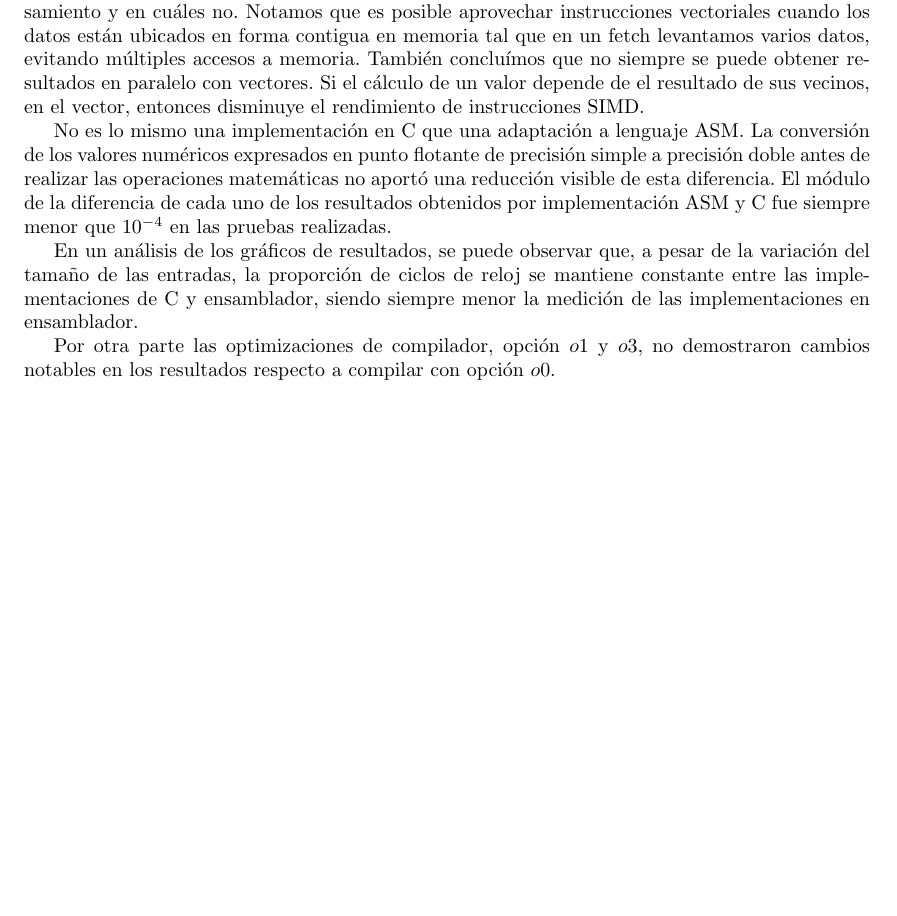
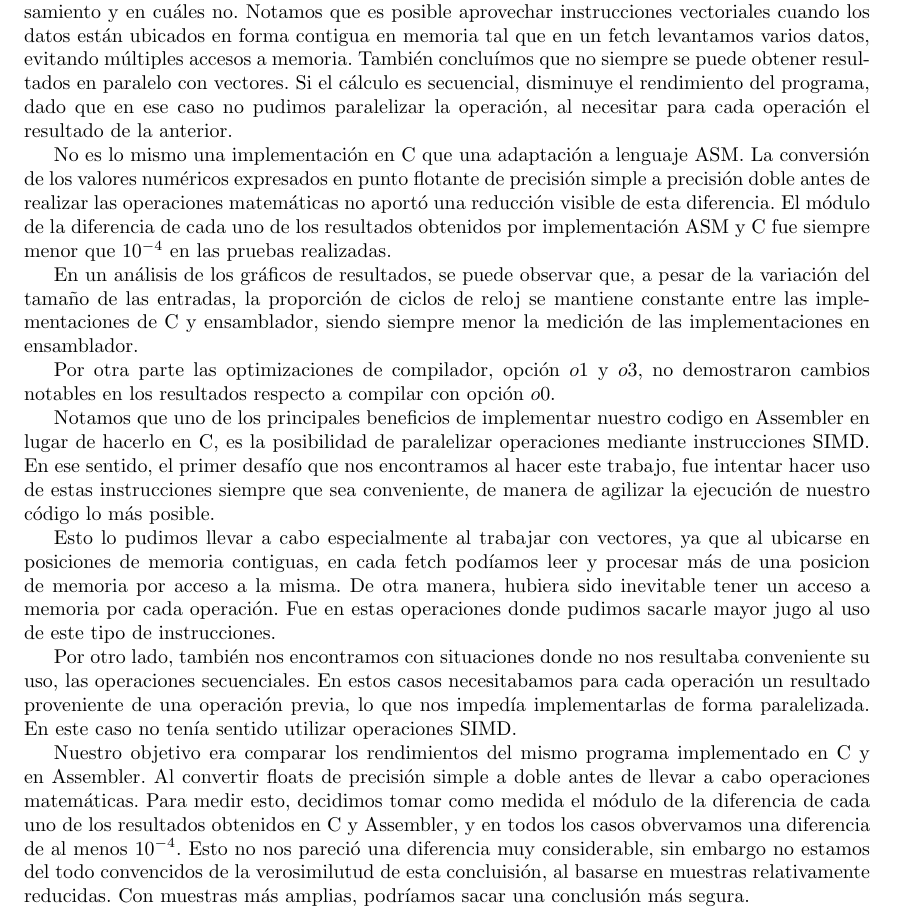
Before and after one commit to Ceibo/Orga2-TP2, a LaTeX document (informe/informe-tp2-ariane5.tex, which reads informe/conclusion.tex): part of page 15 of 15, cut so that both start at the same text, the shorter picture padded with empty space. Compiled offline with pdfLaTeX.

Commit message:
Avance con al reescritura de la conclusión

```diff
--- a/informe/conclusion.tex
+++ b/informe/conclusion.tex
@@ -1,14 +1,24 @@
 %Conclusión: Reflexión final sobre los alcances del trabajo práctico, la programación vectorial a bajo nivel, problemáticas encontradas, y todo lo que consideren pertinente.
 
-\par La primera problemática encontrada fue identificar en qué casos se puede paralelizar el procesamiento y en cuáles no. Notamos que es posible aprovechar instrucciones vectoriales cuando los datos están ubicados en forma contigua en memoria tal que en un fetch levantamos varios datos, evitando múltiples accesos a memoria. También concluímos que no siempre se puede obtener resultados en paralelo con vectores. Si el cálculo de un valor depende de el resultado de sus vecinos, en el vector, entonces disminuye el rendimiento de instrucciones SIMD.
-%Dada una matriz de datos cuyas filas se encuentran almacenadas en forma secuencial y contigua en memoria, se puede paralelizar el proceso si recorremos la matriz en forma horizontal (i.e. recorriendo filas) pero no en forma vertical (i.e. recorriendo columnas).\newline
-%\par En la función $Solver Lin Solve$ la paralelización de los cálculos implicó realizar las operaciones matemáticas en distinto orden y esto trajo aparejada una diferencia en los resultados de ambas implementaciones, debida al redondeo propio de la representación numérica de punto flotante. Consideremos cuatro matrices del mismo tamaño: dos matrices $p_{ASM}$ y $p_C$ inicializadas con los mismos valores y otras dos matrices $div_{ASM}$ y $div_C$ también inicializadas con los mismos valores. Luego apliquemos la implementación en C de $Solver Lin Solve$ a las matrices con subíndice C y la implementación en ensamblador a las matrices con subíndice ASM. El módulo de la diferencia de cada uno de los valores finales de las matrices $p$ y $div$ fue siempre menor que $10^{-4}$ en las pruebas realizadas. La conversión de los valores numéricos expresados en punto flotante de precisión simple a precisión doble antes de realizar las operaciones matemáticas no aportó una reducción visible de esta diferencia.
+\par La primera problemática encontrada fue identificar en qué casos se puede paralelizar el procesamiento y en cuáles no. Notamos que es posible aprovechar instrucciones vectoriales cuando los datos están ubicados en forma contigua en memoria tal que en un fetch levantamos varios datos, evitando múltiples accesos a memoria. También concluímos que no siempre se puede obtener resultados en paralelo con vectores. Si el cálculo es secuencial, disminuye el rendimiento del programa, dado que en ese caso no pudimos paralelizar la operación, al necesitar para cada operación el resultado de la anterior.
 
-%\newline
-No es lo mismo una implementación en C que una adaptación a lenguaje ASM. La conversión de los valores numéricos expresados en punto flotante de precisión simple a precisión doble antes de realizar las operaciones matemáticas no aportó una reducción visible de esta diferencia. El módulo de la diferencia de cada uno de los resultados obtenidos por implementación ASM y C fue siempre menor que $10^{-4}$ en las pruebas realizadas.%\newline
+No es lo mismo una implementación en C que una adaptación a lenguaje ASM. La conversión de los valores numéricos expresados en punto flotante de precisión simple a precisión doble antes de realizar las operaciones matemáticas no aportó una reducción visible de esta diferencia. El módulo de la diferencia de cada uno de los resultados obtenidos por implementación ASM y C fue siempre menor que $10^{-4}$ en las pruebas realizadas.%
 
 
-%\par Notamos que la utilización de registros vectoriales permite reducir drásticamente la cantidad de accesos a memoria necesarios, lo cual, como vimos en la introducción, tiene un impacto serio en la performance de los programas. Por ejemplo, en la implementación en lenguaje ensamblador de $Solver Lin Solve$ logramos reducir los accesos a memoria a cinco por cada cuatro celdas procesadas. Suponemos que la implementación en lenguaje C hace más accesos a memoria mirando la programación.\newline
 \par En un análisis de los gráficos de resultados, se puede observar que, a pesar de la variación del tamaño de las entradas, la proporción de ciclos de reloj se mantiene constante entre las implementaciones de C y ensamblador, siendo siempre menor la medición de las implementaciones en ensamblador.%\newline
 
 \par Por otra parte las optimizaciones de compilador, opción $o1$ y $o3$, no demostraron cambios notables en los resultados respecto a compilar con opción $o0$.
+
+\par
+Notamos que uno de los principales beneficios de implementar nuestro codigo en Assembler en lugar de hacerlo en C, es la posibilidad de paralelizar operaciones mediante instrucciones SIMD.
+En ese sentido, el primer desafío que nos encontramos al hacer este trabajo, fue intentar hacer uso de estas instrucciones siempre que sea conveniente, de manera de agilizar la ejecución de nuestro código lo más posible.
+
+Esto lo pudimos llevar a cabo especialmente al trabajar con vectores, ya que al ubicarse en posiciones de memoria contiguas, en cada fetch podíamos leer y procesar más de una posicion de memoria por acceso a la misma. De otra manera, hubiera sido inevitable tener un acceso a memoria por cada operación. Fue en estas operaciones donde pudimos sacarle mayor jugo al uso de este tipo de instrucciones.
+
+Por otro lado, también nos encontramos con situaciones donde no nos resultaba conveniente su uso, las operaciones secuenciales.
+En estos casos necesitabamos para cada operación un resultado proveniente de una operación previa, lo que nos impedía implementarlas de forma paralelizada. En este caso no tenía sentido utilizar operaciones SIMD.
+
+\par
+Nuestro objetivo era comparar los rendimientos del mismo programa implementado en C  y en Assembler.
+Al convertir floats de precisión simple a doble antes de llevar a cabo operaciones matemáticas.
+Para medir esto, decidimos tomar como medida el módulo de la diferencia de cada uno de los resultados obtenidos en C y Assembler, y en todos los casos obvervamos una diferencia de al menos $10^{-4}$. Esto no nos pareció una diferencia muy considerable, sin embargo no estamos del todo convencidos de la verosimilutud de esta concluisión, al basarse en muestras relativamente reducidas. Con muestras más amplias, podríamos sacar una conclusión más segura.
```
